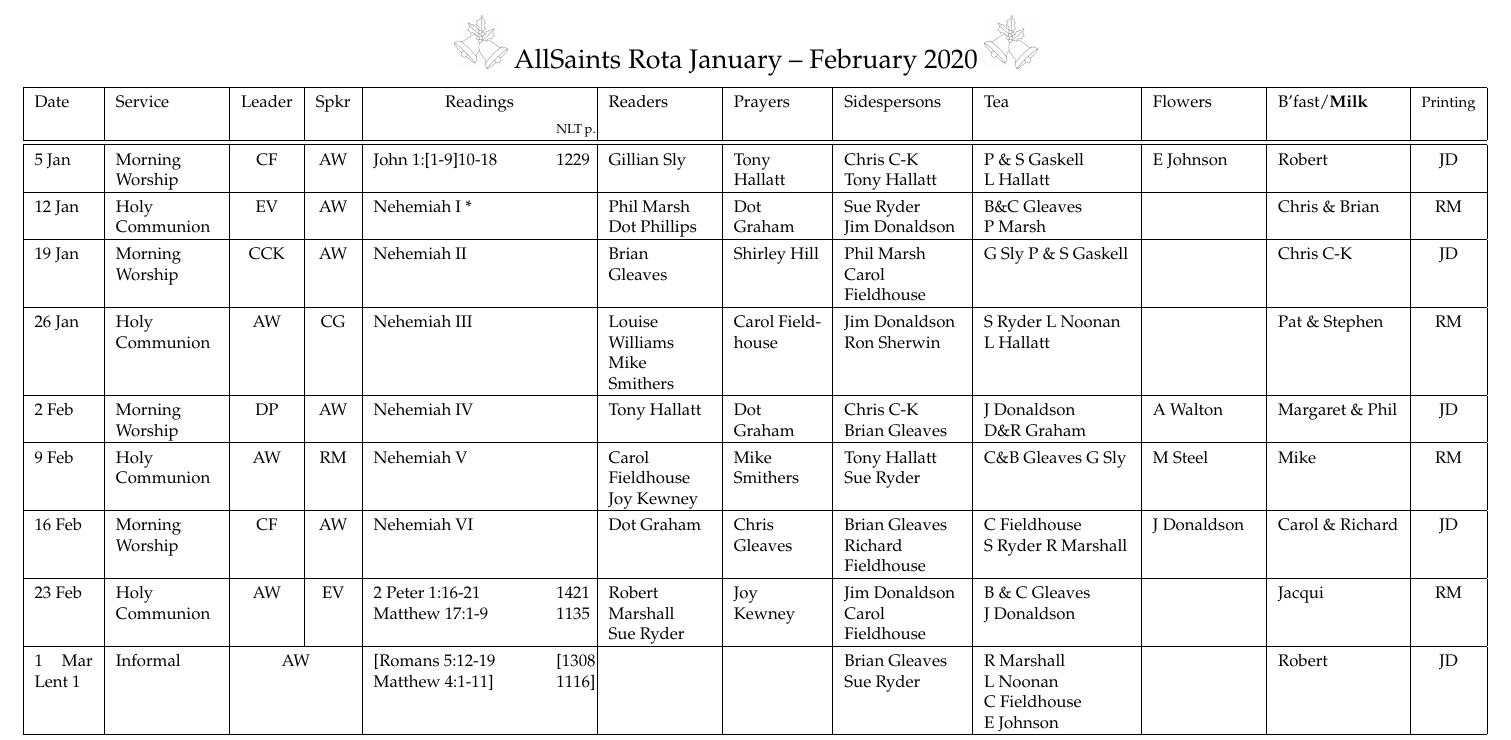
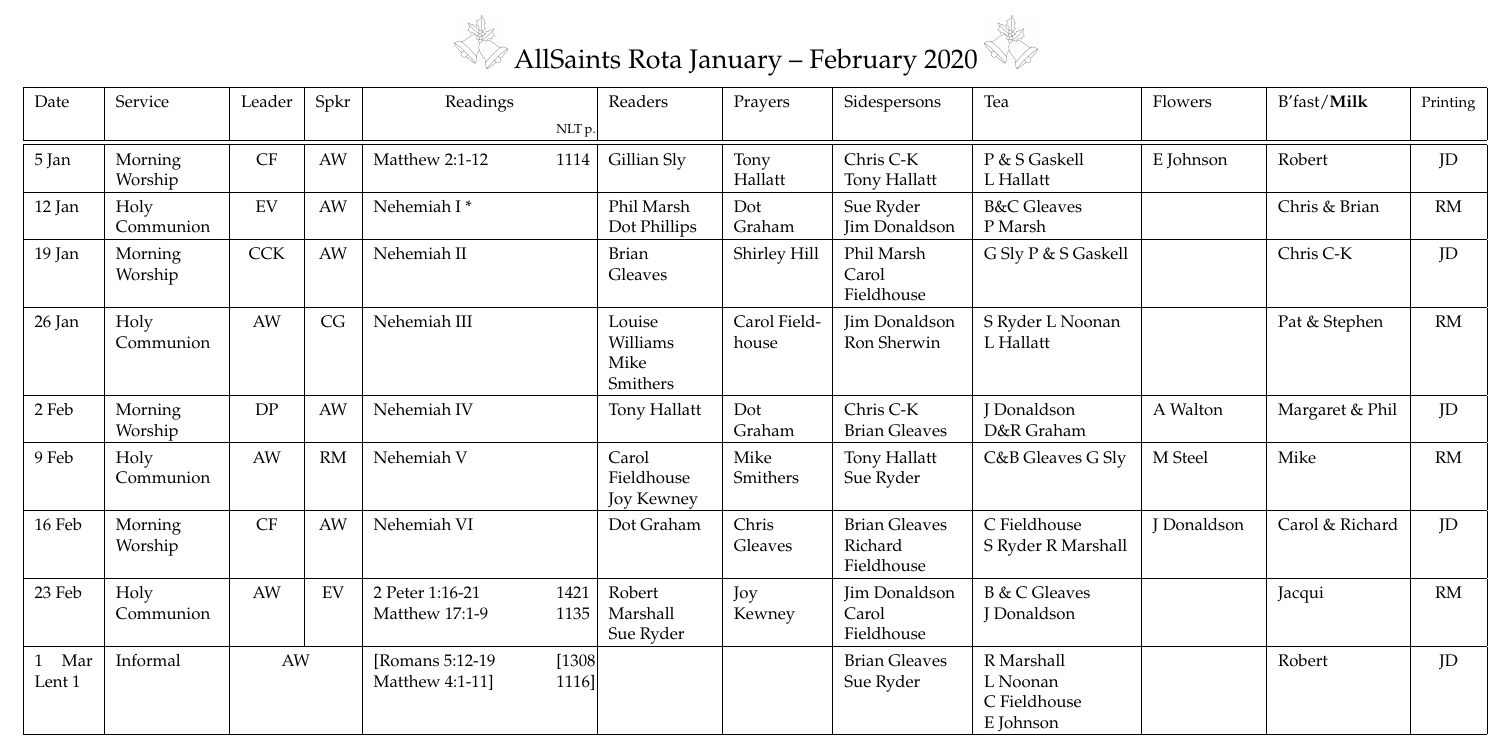
Before and after one commit to RobertAJMarshall/Rotas, a LaTeX document (AllSaintsRota.tex): part of the page, cut so that both start at the same text. Compiled offline with pdfLaTeX; a LaTeX package or settings file that is missing is left out.

Commit message:
Minor fix - reading

```diff
--- a/AllSaintsRota.tex
+++ b/AllSaintsRota.tex
@@ -134,7 +134,7 @@ Sidespersons & %Welcome Team &
  &
   &   &   & \\ \hline
 \hline
-5 Jan & Morning Worship & CF & AW & John 1:[1-9]10-18 & 1229 & Gillian Sly  & Tony Hallatt &  Chris C-K  Tony~Hallatt & P \& S Gaskell L~Hallatt  & E Johnson & Robert & JD \\ \hline
+5 Jan & Morning Worship & CF & AW & Matthew 2:1-12  & 1114 & Gillian Sly  & Tony Hallatt &  Chris C-K  Tony~Hallatt & P \& S Gaskell L~Hallatt  & E Johnson & Robert & JD \\ \hline
 12 Jan & Holy Communion & EV & AW & Nehemiah I * &  & Phil Marsh Dot Phillips  & Dot Graham &  Sue Ryder Jim~Donaldson & B\&C Gleaves P~Marsh &  & Chris \& Brian & RM \\ \hline
 19 Jan & Morning Worship & CCK & AW & Nehemiah II &  & Brian Gleaves & Shirley Hill & Phil Marsh Carol Fieldhouse &  G Sly  P \& S Gaskell  &  & Chris C-K & JD \\ \hline
 26 Jan & Holy Communion & AW & CG & Nehemiah III &  & Louise Williams  Mike Smithers & Carol Fieldhouse &  Jim Donaldson Ron Sherwin &  S Ryder L Noonan L Hallatt &  & Pat \& Stephen & RM \\ \hline
```
